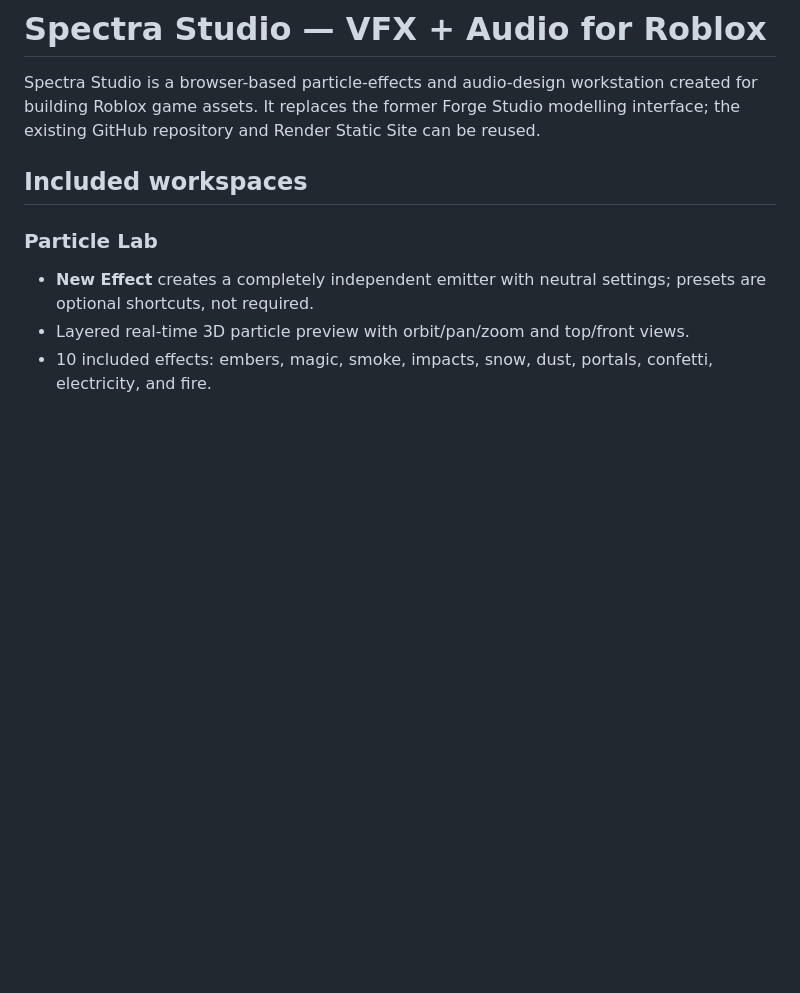
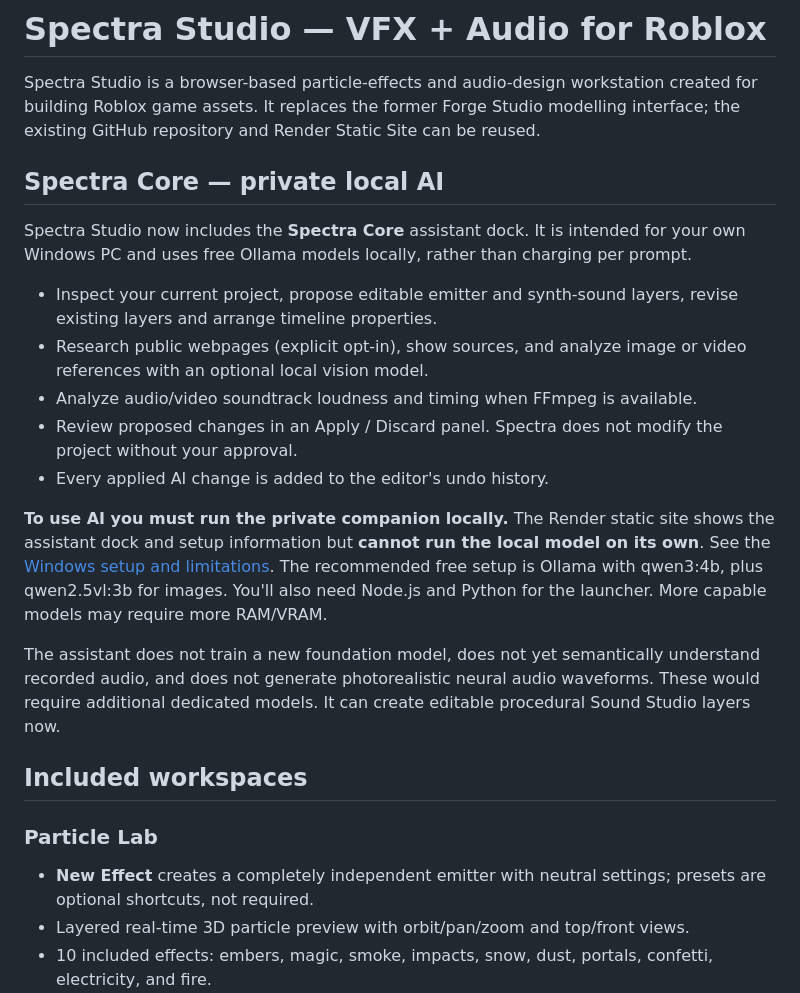
Before and after one commit to Whitewolf7658/forge-studio, a Markdown page: README.md, the part around the change. GitHub-like rendering; blank space fills up the shorter version.

Commit message:
Document Spectra Core private AI features, local setup and honest capabilities

```diff
--- a/README.md
+++ b/README.md
@@ -1,6 +1,20 @@
 # Spectra Studio — VFX + Audio for Roblox
 
 Spectra Studio is a browser-based particle-effects and audio-design workstation created for building Roblox game assets. It replaces the former Forge Studio modelling interface; the existing GitHub repository and Render Static Site can be reused.
+
+## Spectra Core — private local AI
+
+Spectra Studio now includes the **Spectra Core** assistant dock. It is intended for your own Windows PC and uses free Ollama models locally, rather than charging per prompt.
+
+- Inspect your current project, propose editable emitter and synth-sound layers, revise existing layers and arrange timeline properties.
+- Research public webpages (explicit opt-in), show sources, and analyze image or video references with an optional local vision model.
+- Analyze audio/video soundtrack loudness and timing when FFmpeg is available.
+- Review proposed changes in an Apply / Discard panel. Spectra does not modify the project without your approval.
+- Every applied AI change is added to the editor's undo history.
+
+**To use AI you must run the private companion locally.** The Render static site shows the assistant dock and setup information but **cannot run the local model on its own**. See the [Windows setup and limitations](local_core/README.md). The recommended free setup is Ollama with qwen3:4b, plus qwen2.5vl:3b for images. You'll also need Node.js and Python for the launcher. More capable models may require more RAM/VRAM.
+
+The assistant does not train a new foundation model, does not yet semantically understand recorded audio, and does not generate photorealistic neural audio waveforms. These would require additional dedicated models. It can create editable procedural Sound Studio layers now.
 
 ## Included workspaces
 
```
